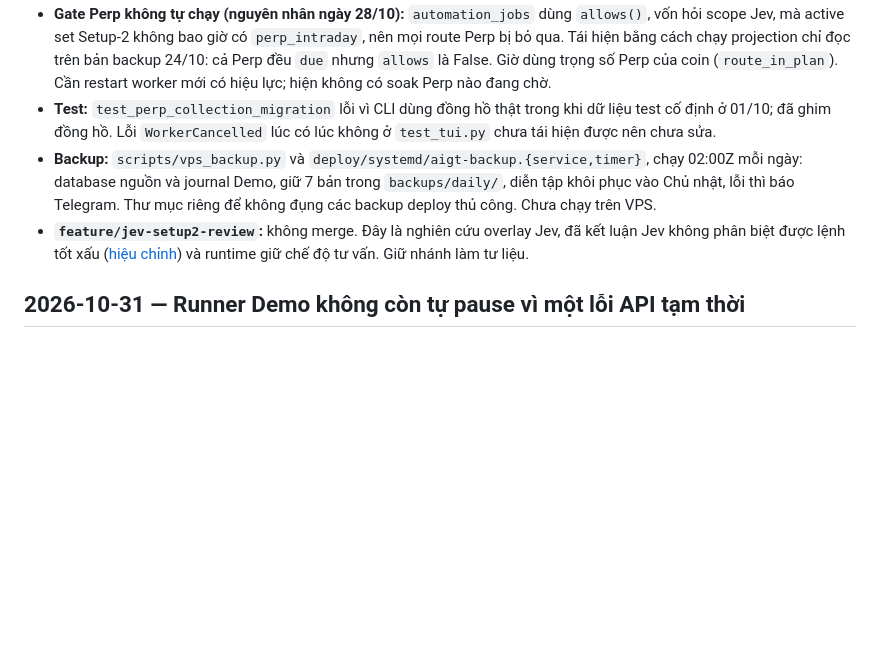
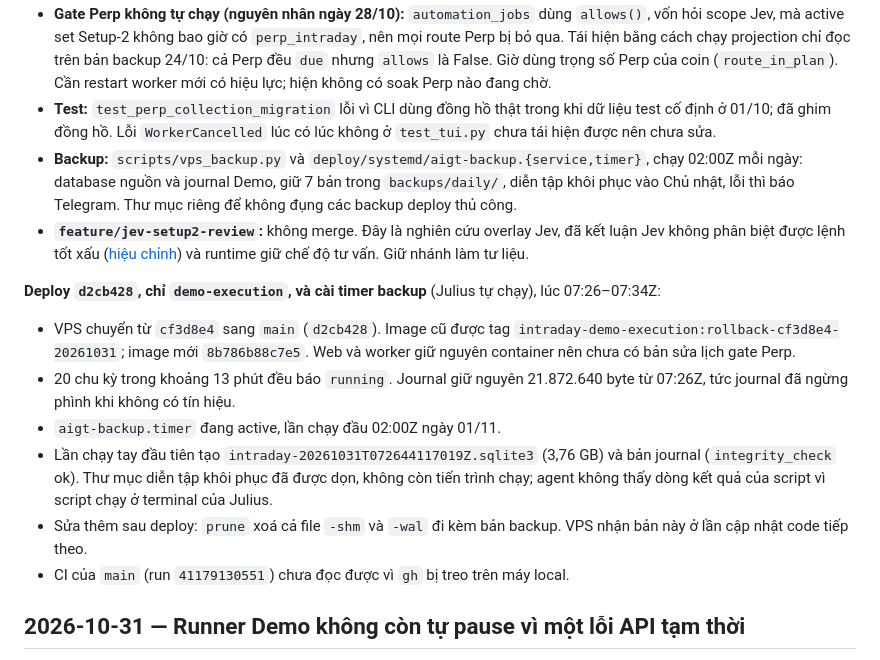
Before and after one commit to juliuss1907/AIgorithmic-trading, a Markdown page: CHANGELOG.md, the part around the change. GitHub-like rendering; blank space fills up the shorter version.

Commit message:
docs: record the d2cb428 deploy and the backup timer
Co-Authored-By: Claude Opus 5.5 <noreply@anthropic.com>

```diff
--- a/CHANGELOG.md
+++ b/CHANGELOG.md
@@ -10,8 +10,16 @@ Mỗi mục gồm ngày, tóm tắt, commit liên quan và link sang tài liệu
 - **Journal:** chu kỳ không đổi trạng thái (`portfolio_cycle`, `paused_reconciled`) không ghi nữa; trước đó mỗi chu kỳ tốn khoảng 4 KB. `slot_selection.at` giờ là lần cuối trạng thái đổi.
 - **Gate Perp không tự chạy (nguyên nhân ngày 28/10):** `automation_jobs` dùng `allows()`, vốn hỏi scope Jev, mà active set Setup-2 không bao giờ có `perp_intraday`, nên mọi route Perp bị bỏ qua. Tái hiện bằng cách chạy projection chỉ đọc trên bản backup 24/10: cả Perp đều `due` nhưng `allows` là False. Giờ dùng trọng số Perp của coin (`route_in_plan`). Cần restart worker mới có hiệu lực; hiện không có soak Perp nào đang chờ.
 - **Test:** `test_perp_collection_migration` lỗi vì CLI dùng đồng hồ thật trong khi dữ liệu test cố định ở 01/10; đã ghim đồng hồ. Lỗi `WorkerCancelled` lúc có lúc không ở `test_tui.py` chưa tái hiện được nên chưa sửa.
-- **Backup:** `scripts/vps_backup.py` và `deploy/systemd/aigt-backup.{service,timer}`, chạy 02:00Z mỗi ngày: database nguồn và journal Demo, giữ 7 bản trong `backups/daily/`, diễn tập khôi phục vào Chủ nhật, lỗi thì báo Telegram. Thư mục riêng để không đụng các backup deploy thủ công. Chưa chạy trên VPS.
+- **Backup:** `scripts/vps_backup.py` và `deploy/systemd/aigt-backup.{service,timer}`, chạy 02:00Z mỗi ngày: database nguồn và journal Demo, giữ 7 bản trong `backups/daily/`, diễn tập khôi phục vào Chủ nhật, lỗi thì báo Telegram. Thư mục riêng để không đụng các backup deploy thủ công.
 - **`feature/jev-setup2-review`:** không merge. Đây là nghiên cứu overlay Jev, đã kết luận Jev không phân biệt được lệnh tốt xấu ([hiệu chỉnh](docs/jev-calibration-2026-10-16.md)) và runtime giữ chế độ tư vấn. Giữ nhánh làm tư liệu.
+
+**Deploy `d2cb428`, chỉ `demo-execution`, và cài timer backup** (Julius tự chạy), lúc 07:26–07:34Z:
+- VPS chuyển từ `cf3d8e4` sang `main` (`d2cb428`). Image cũ được tag `intraday-demo-execution:rollback-cf3d8e4-20261031`; image mới `8b786b88c7e5`. Web và worker giữ nguyên container nên chưa có bản sửa lịch gate Perp.
+- 20 chu kỳ trong khoảng 13 phút đều báo `running`. Journal giữ nguyên 21.872.640 byte từ 07:26Z, tức journal đã ngừng phình khi không có tín hiệu.
+- `aigt-backup.timer` đang active, lần chạy đầu 02:00Z ngày 01/11.
+- Lần chạy tay đầu tiên tạo `intraday-20261031T072644117019Z.sqlite3` (3,76 GB) và bản journal (`integrity_check` ok). Thư mục diễn tập khôi phục đã được dọn, không còn tiến trình chạy; agent không thấy dòng kết quả của script vì script chạy ở terminal của Julius.
+- Sửa thêm sau deploy: `prune` xoá cả file `-shm` và `-wal` đi kèm bản backup. VPS nhận bản này ở lần cập nhật code tiếp theo.
+- CI của `main` (run `41179130551`) chưa đọc được vì `gh` bị treo trên máy local.
 
 ## 2026-10-31 — Runner Demo không còn tự pause vì một lỗi API tạm thời
 
```
